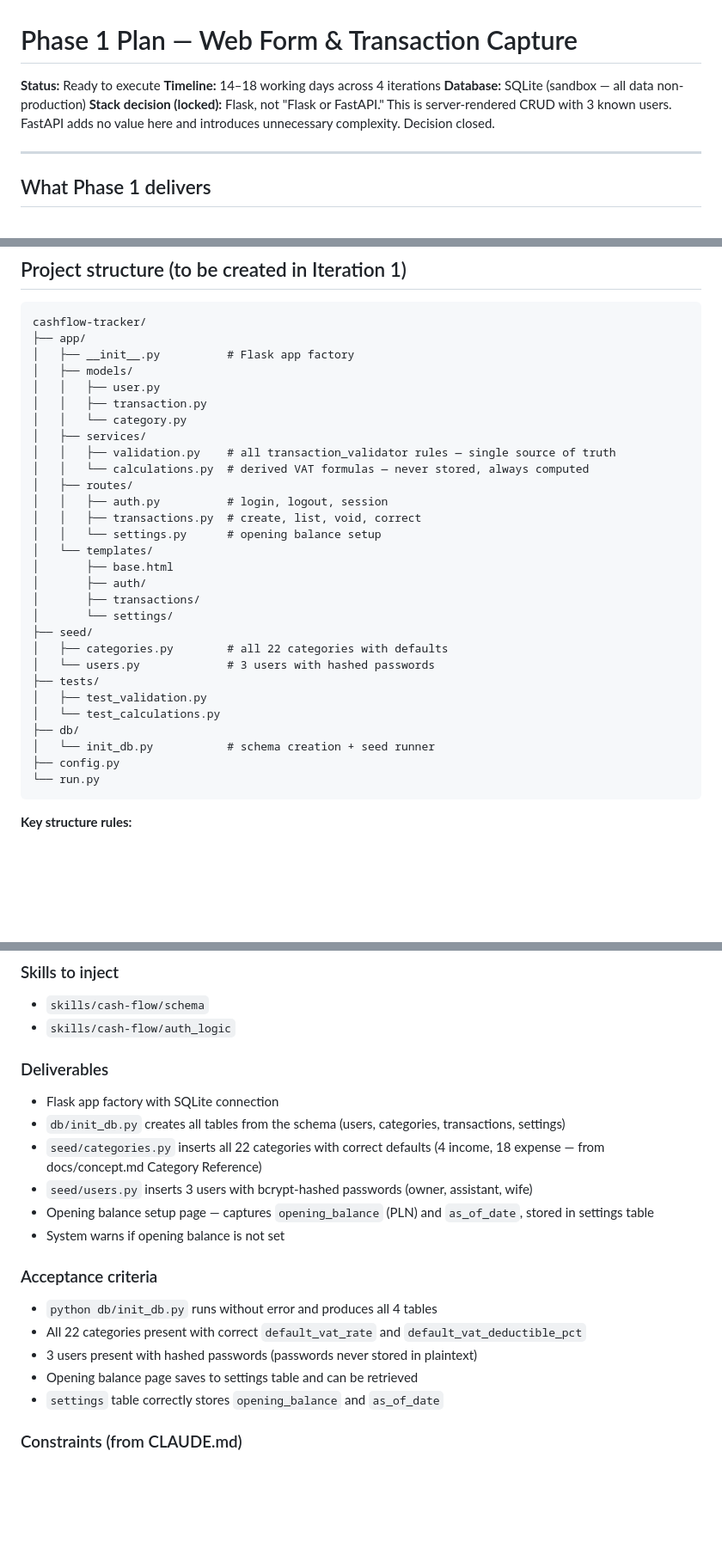
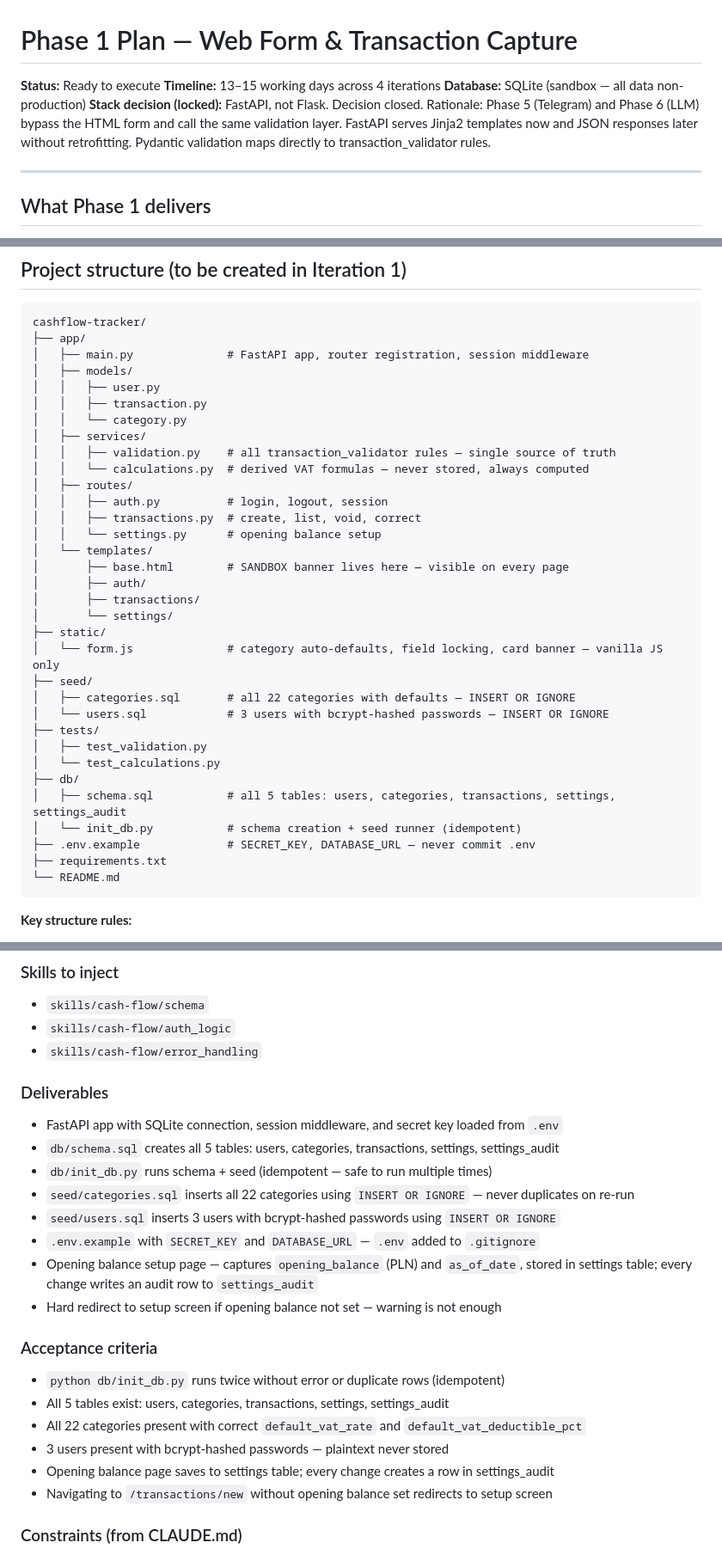
Before and after one commit to NewWorldSolution/cashflow-tracker, a Markdown page: iterations/phase-1-plan.md, 3 parts joined by grey strips. Shown at 86% size. Drawn GitHub-style; blank space fills up the shorter version.

Commit message:
Lock FastAPI, update Phase 1 plan from 3-source synthesis
FastAPI replaces Flask — decision closed. Reasoning: Phase 5 Telegram
and Phase 6 LLM bypass the HTML form; FastAPI serves both Jinja2 and
JSON cleanly. CLAUDE.md updated. Phase 1 plan updated with FastAPI
structure, SANDBOX banner as MUST, settings_audit table, seed
idempotency, session secret key risk, and correct project layout.

Co-Authored-By: Claude Sonnet 4.6 <noreply@anthropic.com>

````diff
--- a/iterations/phase-1-plan.md
+++ b/iterations/phase-1-plan.md
@@ -1,9 +1,9 @@
 # Phase 1 Plan — Web Form & Transaction Capture
 
 **Status:** Ready to execute
-**Timeline:** 14–18 working days across 4 iterations
+**Timeline:** 13–15 working days across 4 iterations
 **Database:** SQLite (sandbox — all data non-production)
-**Stack decision (locked):** Flask, not "Flask or FastAPI." This is server-rendered CRUD with 3 known users. FastAPI adds no value here and introduces unnecessary complexity. Decision closed.
+**Stack decision (locked):** FastAPI, not Flask. Decision closed. Rationale: Phase 5 (Telegram) and Phase 6 (LLM) bypass the HTML form and call the same validation layer. FastAPI serves Jinja2 templates now and JSON responses later without retrofitting. Pydantic validation maps directly to transaction_validator rules.
 
 ---
 
@@ -20,7 +20,7 @@ Phase 1 is **not** done when the form works. It is done when the correction flow
 ```
 cashflow-tracker/
 ├── app/
-│   ├── __init__.py          # Flask app factory
+│   ├── main.py              # FastAPI app, router registration, session middleware
 │   ├── models/
 │   │   ├── user.py
 │   │   ├── transaction.py
@@ -33,20 +33,24 @@ cashflow-tracker/
 │   │   ├── transactions.py  # create, list, void, correct
 │   │   └── settings.py      # opening balance setup
 │   └── templates/
-│       ├── base.html
+│       ├── base.html        # SANDBOX banner lives here — visible on every page
 │       ├── auth/
 │       ├── transactions/
 │       └── settings/
+├── static/
+│   └── form.js              # category auto-defaults, field locking, card banner — vanilla JS only
 ├── seed/
-│   ├── categories.py        # all 22 categories with defaults
-│   └── users.py             # 3 users with hashed passwords
+│   ├── categories.sql       # all 22 categories with defaults — INSERT OR IGNORE
+│   └── users.sql            # 3 users with bcrypt-hashed passwords — INSERT OR IGNORE
 ├── tests/
 │   ├── test_validation.py
 │   └── test_calculations.py
 ├── db/
-│   └── init_db.py           # schema creation + seed runner
-├── config.py
-└── run.py
+│   ├── schema.sql           # all 5 tables: users, categories, transactions, settings, settings_audit
+│   └── init_db.py           # schema creation + seed runner (idempotent)
+├── .env.example             # SECRET_KEY, DATABASE_URL — never commit .env
+├── requirements.txt
+└── README.md
 ```
 
 **Key structure rules:**
@@ -79,21 +83,25 @@ run.py
 ### Skills to inject
 - `skills/cash-flow/schema`
 - `skills/cash-flow/auth_logic`
+- `skills/cash-flow/error_handling`
 
 ### Deliverables
-- Flask app factory with SQLite connection
-- `db/init_db.py` creates all tables from the schema (users, categories, transactions, settings)
-- `seed/categories.py` inserts all 22 categories with correct defaults (4 income, 18 expense — from docs/concept.md Category Reference)
-- `seed/users.py` inserts 3 users with bcrypt-hashed passwords (owner, assistant, wife)
-- Opening balance setup page — captures `opening_balance` (PLN) and `as_of_date`, stored in settings table
-- System warns if opening balance is not set
+- FastAPI app with SQLite connection, session middleware, and secret key loaded from `.env`
+- `db/schema.sql` creates all 5 tables: users, categories, transactions, settings, settings_audit
+- `db/init_db.py` runs schema + seed (idempotent — safe to run multiple times)
+- `seed/categories.sql` inserts all 22 categories using `INSERT OR IGNORE` — never duplicates on re-run
+- `seed/users.sql` inserts 3 users with bcrypt-hashed passwords using `INSERT OR IGNORE`
+- `.env.example` with `SECRET_KEY` and `DATABASE_URL` — `.env` added to `.gitignore`
+- Opening balance setup page — captures `opening_balance` (PLN) and `as_of_date`, stored in settings table; every change writes an audit row to `settings_audit`
+- Hard redirect to setup screen if opening balance not set — warning is not enough
 
 ### Acceptance criteria
-- `python db/init_db.py` runs without error and produces all 4 tables
+- `python db/init_db.py` runs twice without error or duplicate rows (idempotent)
+- All 5 tables exist: users, categories, transactions, settings, settings_audit
 - All 22 categories present with correct `default_vat_rate` and `default_vat_deductible_pct`
-- 3 users present with hashed passwords (passwords never stored in plaintext)
-- Opening balance page saves to settings table and can be retrieved
-- `settings` table correctly stores `opening_balance` and `as_of_date`
+- 3 users present with bcrypt-hashed passwords — plaintext never stored
+- Opening balance page saves to settings table; every change creates a row in settings_audit
+- Navigating to `/transactions/new` without opening balance set redirects to setup screen
 
 ### Constraints (from CLAUDE.md)
 - `category_id` is an integer PK — seed data must use the exact names from concept.md
````
Also changed, not shown: other parts of iterations/phase-1-plan.md (+6 -2 lines), CLAUDE.md (+4 -1 lines).
